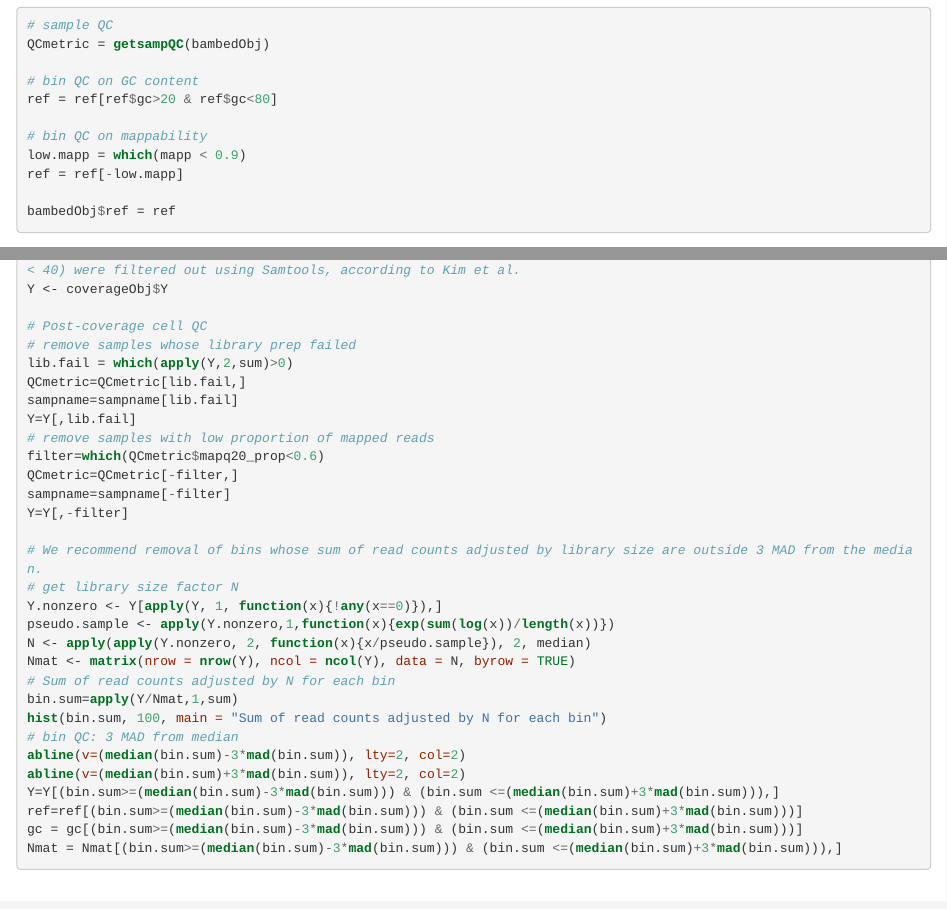
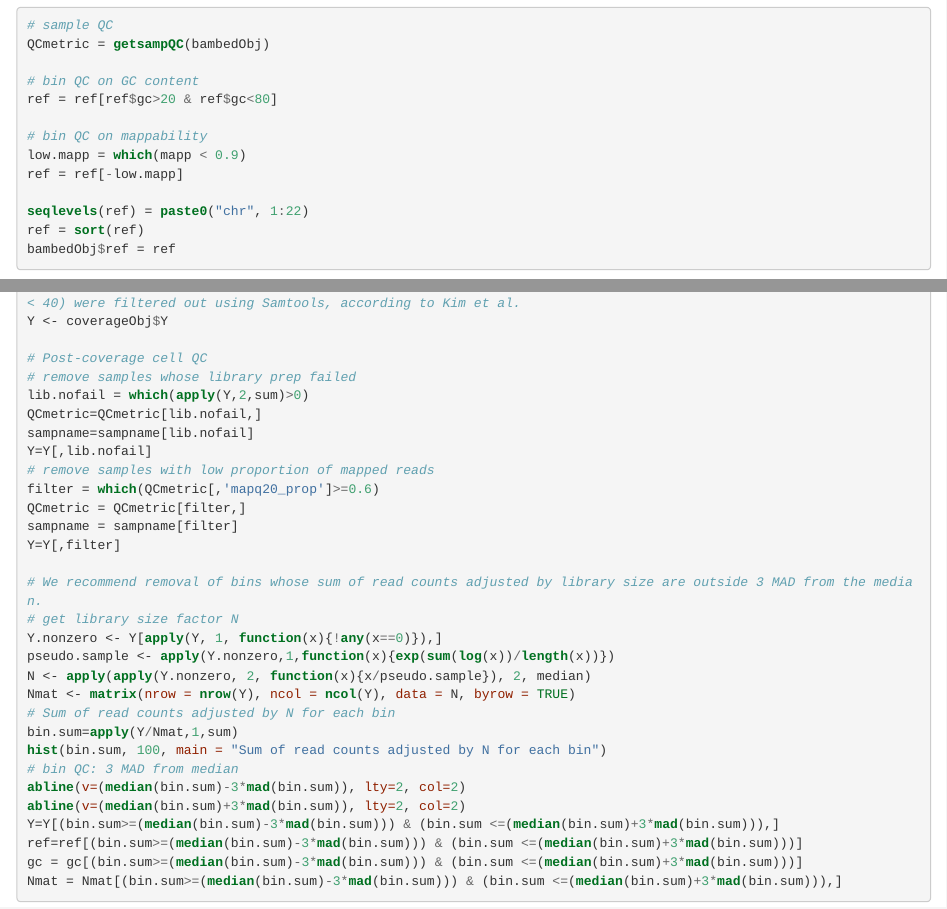
Before and after one commit to rujinwang/SCOPE_tutorial, an R Markdown document (SCOPE_tutorial.Rmd): the page in a window 1100 px wide, from 3770 px down, and a second part further down, joined at a grey line. The pictures show the output file SCOPE_tutorial.html that the author committed with the source, opened offline.

Commit message:
Fix tutorial typos and update getcoverage.scDNA

````diff
--- a/SCOPE_tutorial.Rmd
+++ b/SCOPE_tutorial.Rmd
@@ -179,6 +179,8 @@ ref = ref[ref$gc>20 & ref$gc<80]
 low.mapp = which(mapp < 0.9)
 ref = ref[-low.mapp]
 
+seqlevels(ref) = paste0("chr", 1:22)
+ref = sort(ref)
 bambedObj$ref = ref
 ```
 
@@ -202,15 +204,15 @@ Y <- coverageObj$Y
 
 # Post-coverage cell QC
 # remove samples whose library prep failed
-lib.fail = which(apply(Y,2,sum)>0)
-QCmetric=QCmetric[lib.fail,]
-sampname=sampname[lib.fail]
-Y=Y[,lib.fail]
+lib.nofail = which(apply(Y,2,sum)>0)
+QCmetric=QCmetric[lib.nofail,]
+sampname=sampname[lib.nofail]
+Y=Y[,lib.nofail]
 # remove samples with low proportion of mapped reads
-filter=which(QCmetric$mapq20_prop<0.6)
-QCmetric=QCmetric[-filter,]
-sampname=sampname[-filter]
-Y=Y[,-filter]
+filter = which(QCmetric[,'mapq20_prop']>=0.6)
+QCmetric = QCmetric[filter,]
+sampname = sampname[filter]
+Y=Y[,filter]
 
 # We recommend removal of bins whose sum of read counts adjusted by library size are outside 3 MAD from the median.
 # get library size factor N
````
Also changed, not shown: package/R/getcoverage.scDNA.R (+2 -1 lines), SCOPE_tutorial.html.
